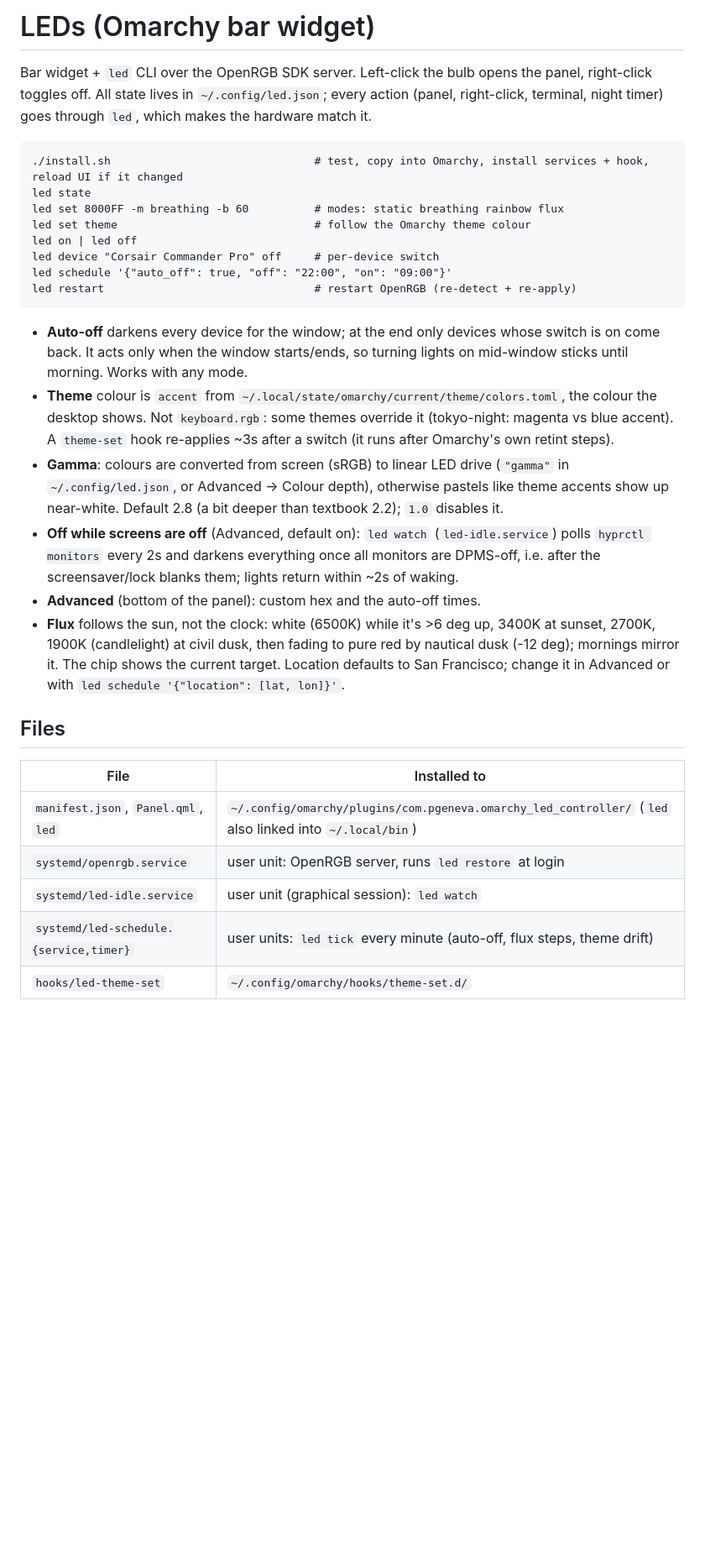
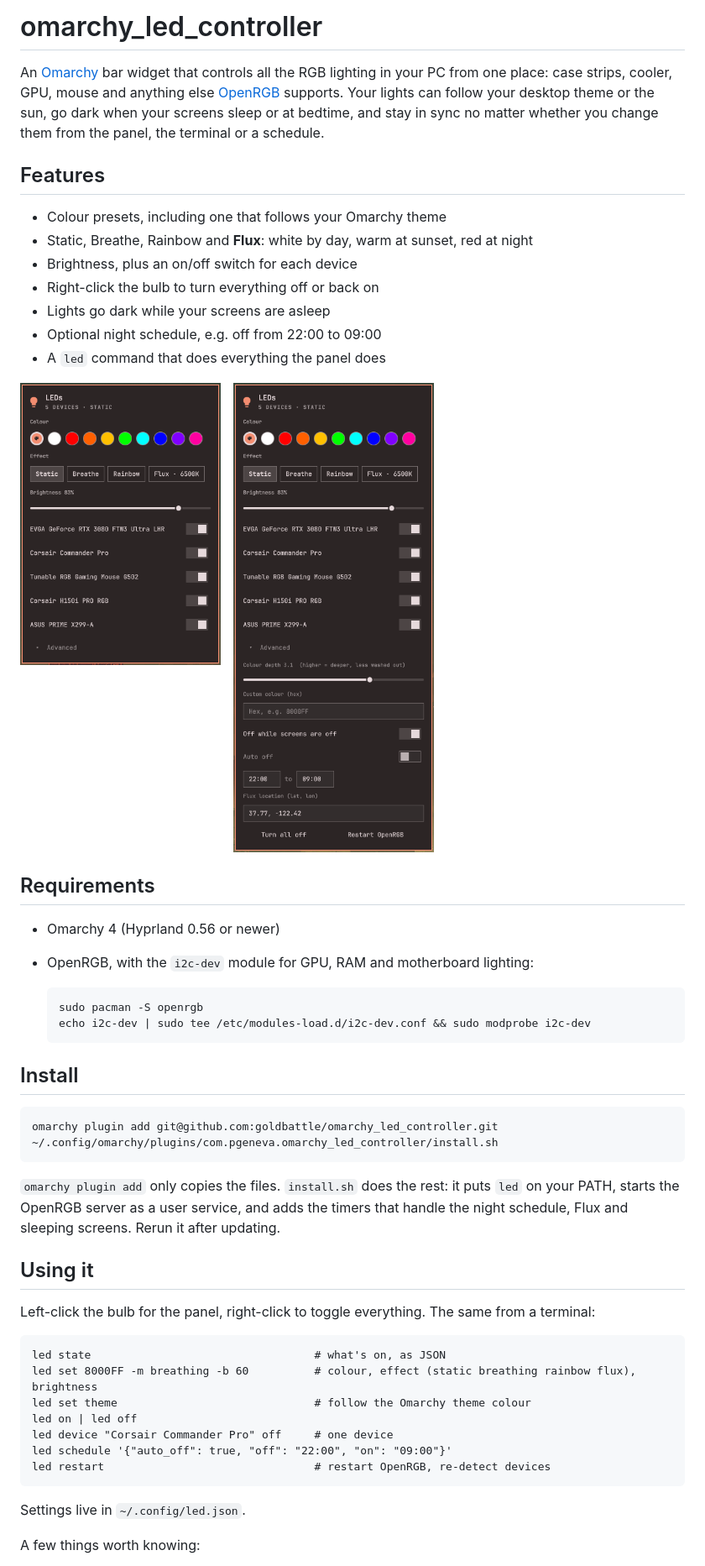
Before and after one commit to goldbattle/omarchy_led_controller, a Markdown page: README.md, the part around one of its changes. Shown at 84% size. Rendered like a GitHub page; pictures changed too: preview.png (added); blank space fills up the shorter version.

````diff
--- a/README.md
+++ b/README.md
@@ -1,44 +1,59 @@
-# LEDs (Omarchy bar widget)
+# omarchy_led_controller
 
-Bar widget + `led` CLI over the OpenRGB SDK server. Left-click the bulb opens the panel,
-right-click toggles off. All state lives in `~/.config/led.json`; every action (panel,
-right-click, terminal, night timer) goes through `led`, which makes the hardware match it.
+An [Omarchy](https://omarchy.org) bar widget that controls all the RGB lighting in your PC
+from one place: case strips, cooler, GPU, mouse and anything else
+[OpenRGB](https://openrgb.org) supports. Your lights can follow your desktop theme or the
+sun, go dark when your screens sleep or at bedtime, and stay in sync no matter whether you
+change them from the panel, the terminal or a schedule.
+
+## Features
+
+- Colour presets, including one that follows your Omarchy theme
+- Static, Breathe, Rainbow and **Flux**: white by day, warm at sunset, red at night
+- Brightness, plus an on/off switch for each device
+- Right-click the bulb to turn everything off or back on
+- Lights go dark while your screens are asleep
+- Optional night schedule, e.g. off from 22:00 to 09:00
+- A `led` command that does everything the panel does
+
+![The panel, normally and with Advanced open](preview.png)
+
+## Requirements
+
+- Omarchy 4 (Hyprland 0.56 or newer)
+- OpenRGB, with the `i2c-dev` module for GPU, RAM and motherboard lighting:
+
+  ```
+  sudo pacman -S openrgb
+  echo i2c-dev | sudo tee /etc/modules-load.d/i2c-dev.conf && sudo modprobe i2c-dev
+  ```
+
+## Install
 
 ```
-./install.sh                               # test, copy into Omarchy, install services + hook, reload UI if it changed
-led state
-led set 8000FF -m breathing -b 60          # modes: static breathing rainbow flux
+omarchy plugin add git@github.com:goldbattle/omarchy_led_controller.git
+~/.config/omarchy/plugins/com.pgeneva.omarchy_led_controller/install.sh
+```
+
+`omarchy plugin add` only copies the files. `install.sh` does the rest: it puts `led` on your
+PATH, starts the OpenRGB server as a user service, and adds the timers that handle the night
+schedule, Flux and sleeping screens. Rerun it after updating.
+
+## Using it
+
+Left-click the bulb for the panel, right-click to toggle everything. The same from a terminal:
+
+```
+led state                                  # what's on, as JSON
+led set 8000FF -m breathing -b 60          # colour, effect (static breathing rainbow flux), brightness
 led set theme                              # follow the Omarchy theme colour
 led on | led off
-led device "Corsair Commander Pro" off     # per-device switch
+led device "Corsair Commander Pro" off     # one device
 led schedule '{"auto_off": true, "off": "22:00", "on": "09:00"}'
-led restart                                # restart OpenRGB (re-detect + re-apply)
+led restart                                # restart OpenRGB, re-detect devices
 ```
 
-- **Auto-off** darkens every device for the window; at the end only devices whose switch is on
-  come back. It acts only when the window starts/ends, so turning lights on mid-window sticks
-  until morning. Works with any mode.
-- **Theme** colour is `accent` from `~/.local/state/omarchy/current/theme/colors.toml`, the colour
-  the desktop shows. Not `keyboard.rgb`: some themes override it (tokyo-night: magenta vs blue accent).
-  A `theme-set` hook re-applies ~3s after a switch (it runs after Omarchy's own retint steps).
-- **Gamma**: colours are converted from screen (sRGB) to linear LED drive (`"gamma"` in
-  `~/.config/led.json`, or Advanced → Colour depth), otherwise pastels like theme accents show up near-white.
-  Default 2.8 (a bit deeper than textbook 2.2); `1.0` disables it.
-- **Off while screens are off** (Advanced, default on): `led watch` (`led-idle.service`) polls
-  `hyprctl monitors` every 2s and darkens everything once all monitors are DPMS-off, i.e. after
-  the screensaver/lock blanks them; lights return within ~2s of waking.
-- **Advanced** (bottom of the panel): custom hex and the auto-off times.
-- **Flux** follows the sun, not the clock: white (6500K) while it's >6 deg up, 3400K at sunset,
-  2700K, 1900K (candlelight) at civil dusk, then fading to pure red by nautical dusk (-12 deg);
-  mornings mirror it. The chip shows the current target. Location defaults to San Francisco;
-  change it in Advanced or with `led schedule '{"location": [lat, lon]}'`.
+Settings live in `~/.config/led.json`.
 
-## Files
-| File | Installed to |
-|---|---|
-| `manifest.json`, `Panel.qml`, `led` | `~/.config/omarchy/plugins/com.pgeneva.omarchy_led_controller/` (`led` also linked into `~/.local/bin`) |
-| `systemd/openrgb.service` | user unit: OpenRGB server, runs `led restore` at login |
-| `systemd/led-idle.service` | user unit (graphical session): `led watch` |
-| `systemd/led-schedule.{service,timer}` | user units: `led tick` every minute (auto-off, flux steps, theme drift) |
-| `hooks/led-theme-set` | `~/.config/omarchy/hooks/theme-set.d/` |
+A few things worth knowing:
 
````
Also changed, not shown: other parts of README.md (+42 -33 lines), docs/asus-aura.md (added, +35 -0 lines), docs/corsair-commander-pro.md (added, +18 -0 lines), extras/README.md (added, +10 -0 lines), 16 other files.
